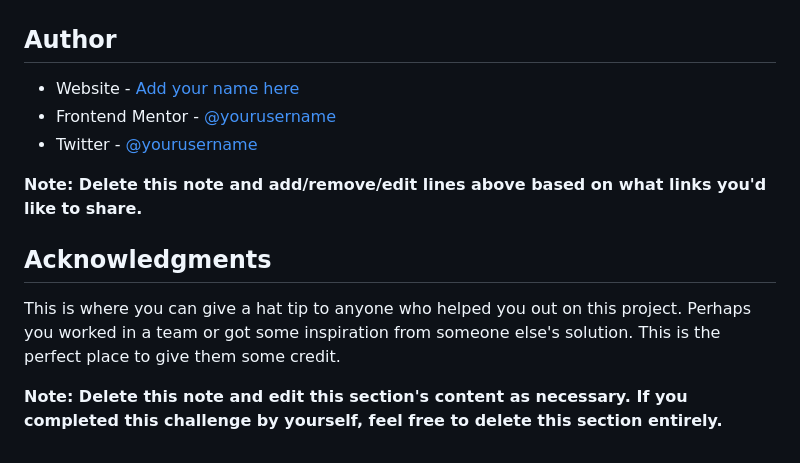
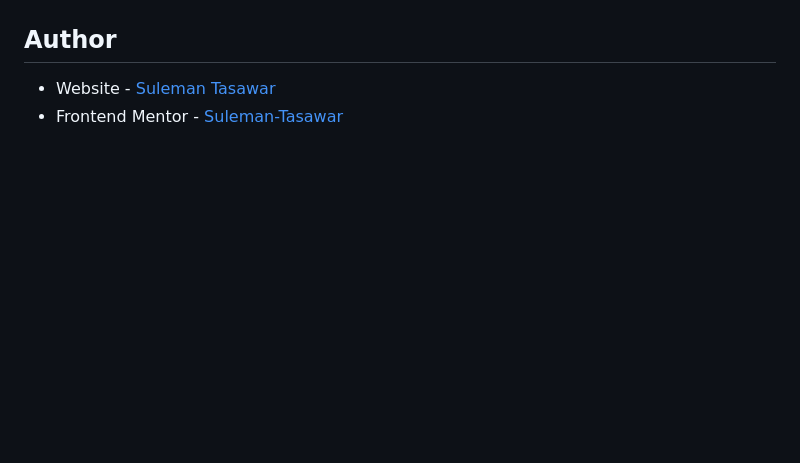
Before and after one commit to Suleman-Tasawar/ecommerce-product-page-main, a Markdown page: README-template.md, the part around one of its changes. GitHub-like rendering; blank space fills up the shorter version.

```diff
--- a/README-template.md
+++ b/README-template.md
@@ -102,14 +102,5 @@ Use this section to outline areas that you want to continue focusing on in futur
 
 ## Author
 
-- Website - [Add your name here](https://www.your-site.com)
-- Frontend Mentor - [@yourusername](https://www.frontendmentor.io/profile/yourusername)
-- Twitter - [@yourusername](https://www.twitter.com/yourusername)
-
-**Note: Delete this note and add/remove/edit lines above based on what links you'd like to share.**
-
-## Acknowledgments
-
-This is where you can give a hat tip to anyone who helped you out on this project. Perhaps you worked in a team or got some inspiration from someone else's solution. This is the perfect place to give them some credit.
-
-**Note: Delete this note and edit this section's content as necessary. If you completed this challenge by yourself, feel free to delete this section entirely.**
+- Website - [Suleman Tasawar](https://suleman-tasawar-portfolio.on.drv.tw/pages/)
+- Frontend Mentor - [Suleman-Tasawar](https://www.frontendmentor.io/profile/Suleman-Tasawar)
```
Also changed, not shown: other parts of README-template.md (+43 -43 lines).
